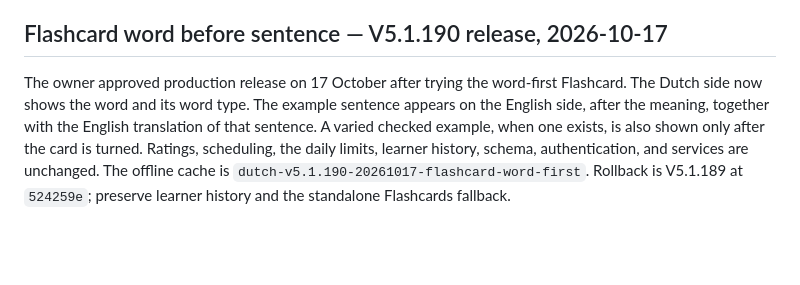
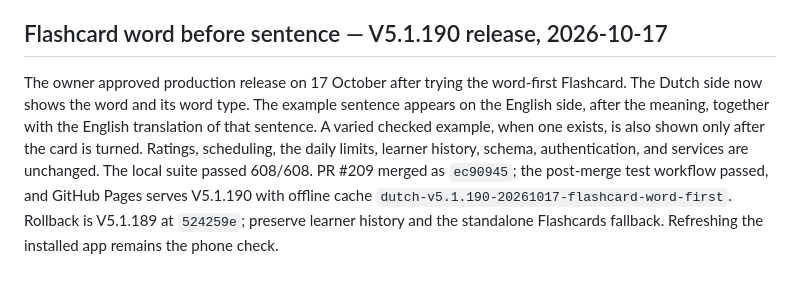
Before and after one commit to dabutchart-sudo/dutchlearning, a Markdown page: DEVELOPMENT.md, the part around the change. Rendered like a GitHub page; blank space fills up the shorter version.

Commit message:
Record the V5.1.190 GitHub Pages release.
Co-authored-by: Cursor <cursoragent@cursor.com>

```diff
--- a/DEVELOPMENT.md
+++ b/DEVELOPMENT.md
@@ -493,4 +493,4 @@ Ratings, scheduling, the daily limits, learner history, schema, authentication,
 
 ## Flashcard word before sentence — V5.1.190 release, 2026-10-17
 
-The owner approved production release on 17 October after trying the word-first Flashcard. The Dutch side now shows the word and its word type. The example sentence appears on the English side, after the meaning, together with the English translation of that sentence. A varied checked example, when one exists, is also shown only after the card is turned. Ratings, scheduling, the daily limits, learner history, schema, authentication, and services are unchanged. The offline cache is `dutch-v5.1.190-20261017-flashcard-word-first`. Rollback is V5.1.189 at `524259e`; preserve learner history and the standalone Flashcards fallback.
+The owner approved production release on 17 October after trying the word-first Flashcard. The Dutch side now shows the word and its word type. The example sentence appears on the English side, after the meaning, together with the English translation of that sentence. A varied checked example, when one exists, is also shown only after the card is turned. Ratings, scheduling, the daily limits, learner history, schema, authentication, and services are unchanged. The local suite passed 608/608. PR #209 merged as `ec90945`; the post-merge test workflow passed, and GitHub Pages serves V5.1.190 with offline cache `dutch-v5.1.190-20261017-flashcard-word-first`. Rollback is V5.1.189 at `524259e`; preserve learner history and the standalone Flashcards fallback. Refreshing the installed app remains the phone check.
```
